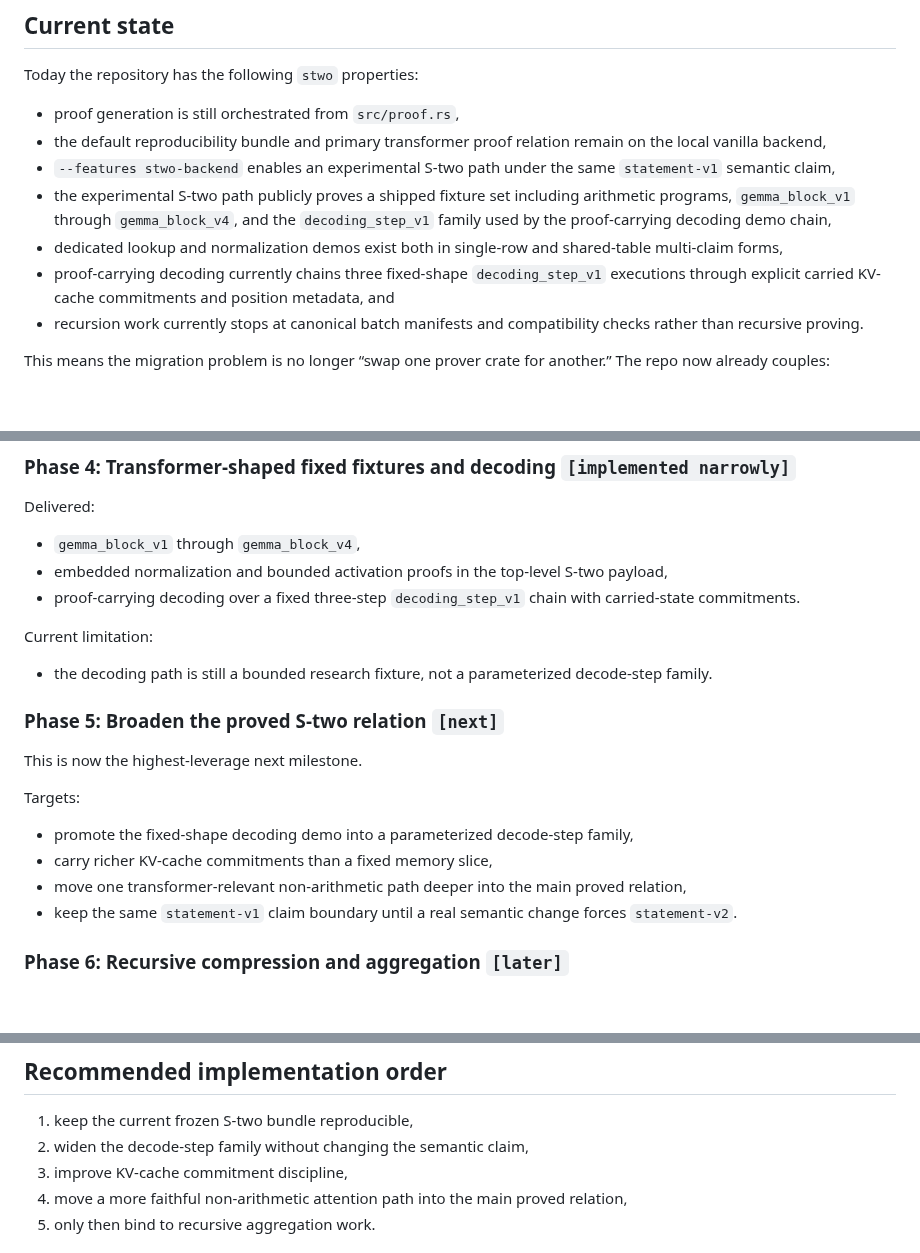
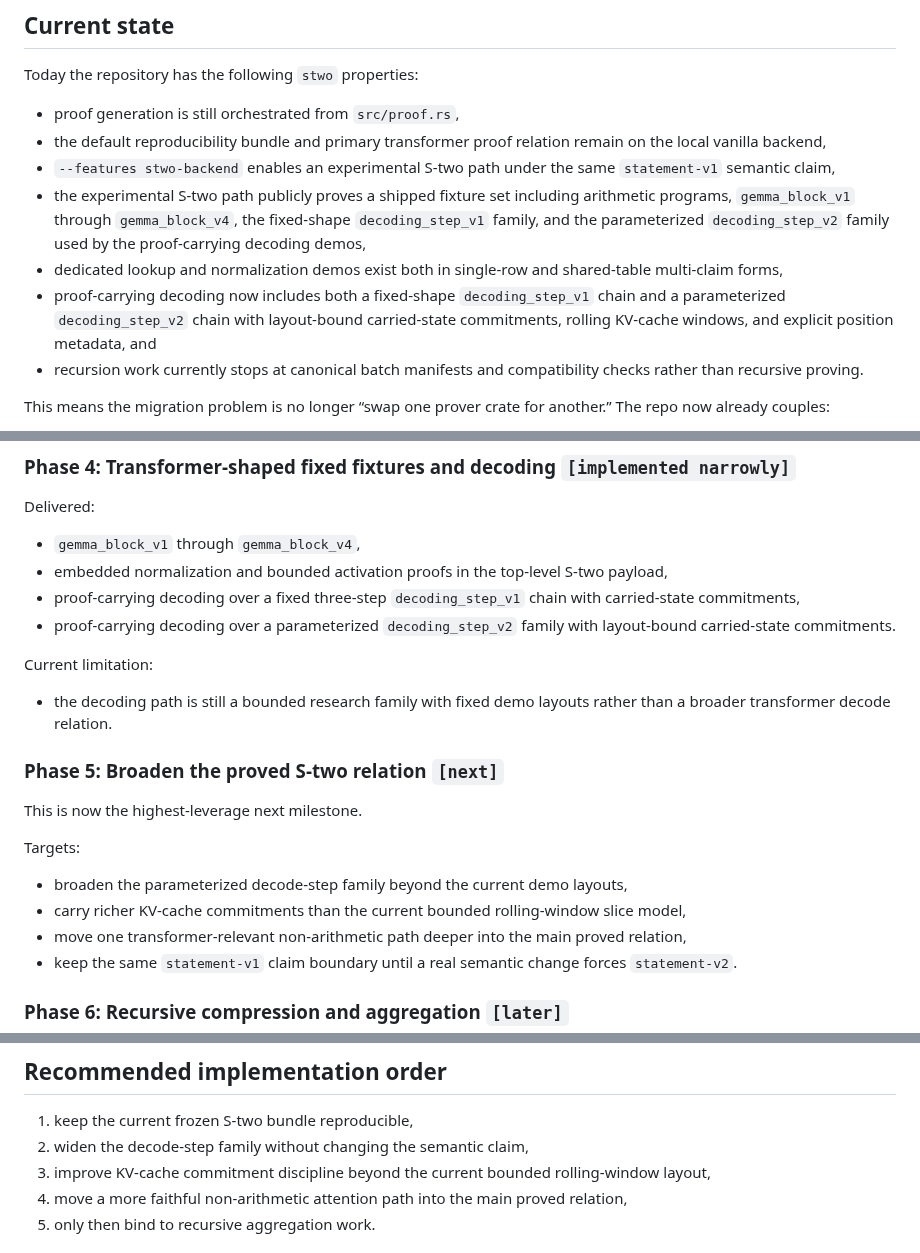
Before and after one commit to omarespejel/llm-provable-computer, a Markdown page: docs/design/stwo-backend-design.md, 3 parts joined by grey strips. GitHub-like rendering; blank space fills up the shorter version.

```diff
--- a/docs/design/stwo-backend-design.md
+++ b/docs/design/stwo-backend-design.md
@@ -34,12 +34,13 @@ Today the repository has the following `stwo` properties:
 - `--features stwo-backend` enables an experimental S-two path under the same `statement-v1`
   semantic claim,
 - the experimental S-two path publicly proves a shipped fixture set including arithmetic programs,
-  `gemma_block_v1` through `gemma_block_v4`, and the `decoding_step_v1` family used by the
-  proof-carrying decoding demo chain,
+  `gemma_block_v1` through `gemma_block_v4`, the fixed-shape `decoding_step_v1` family, and the
+  parameterized `decoding_step_v2` family used by the proof-carrying decoding demos,
 - dedicated lookup and normalization demos exist both in single-row and shared-table multi-claim
   forms,
-- proof-carrying decoding currently chains three fixed-shape `decoding_step_v1` executions through
-  explicit carried KV-cache commitments and position metadata, and
+- proof-carrying decoding now includes both a fixed-shape `decoding_step_v1` chain and a
+  parameterized `decoding_step_v2` chain with layout-bound carried-state commitments, rolling
+  KV-cache windows, and explicit position metadata, and
 - recursion work currently stops at canonical batch manifests and compatibility checks rather than
   recursive proving.
 
@@ -180,11 +181,14 @@ Delivered:
 - `gemma_block_v1` through `gemma_block_v4`,
 - embedded normalization and bounded activation proofs in the top-level S-two payload,
 - proof-carrying decoding over a fixed three-step `decoding_step_v1` chain with carried-state
-  commitments.
+  commitments,
+- proof-carrying decoding over a parameterized `decoding_step_v2` family with layout-bound
+  carried-state commitments.
 
 Current limitation:
 
-- the decoding path is still a bounded research fixture, not a parameterized decode-step family.
+- the decoding path is still a bounded research family with fixed demo layouts rather than a
+  broader transformer decode relation.
 
 ### Phase 5: Broaden the proved S-two relation `[next]`
 
@@ -192,8 +196,8 @@ This is now the highest-leverage next milestone.
 
 Targets:
 
-- promote the fixed-shape decoding demo into a parameterized decode-step family,
-- carry richer KV-cache commitments than a fixed memory slice,
+- broaden the parameterized decode-step family beyond the current demo layouts,
+- carry richer KV-cache commitments than the current bounded rolling-window slice model,
 - move one transformer-relevant non-arithmetic path deeper into the main proved relation,
 - keep the same `statement-v1` claim boundary until a real semantic change forces `statement-v2`.
 
@@ -291,7 +295,7 @@ theater rather than real progress.
 
 1. keep the current frozen S-two bundle reproducible,
 2. widen the decode-step family without changing the semantic claim,
-3. improve KV-cache commitment discipline,
+3. improve KV-cache commitment discipline beyond the current bounded rolling-window layout,
 4. move a more faithful non-arithmetic attention path into the main proved relation,
 5. only then bind to recursive aggregation work.
 
```
Also changed, not shown: README.md (+10 -4 lines).
